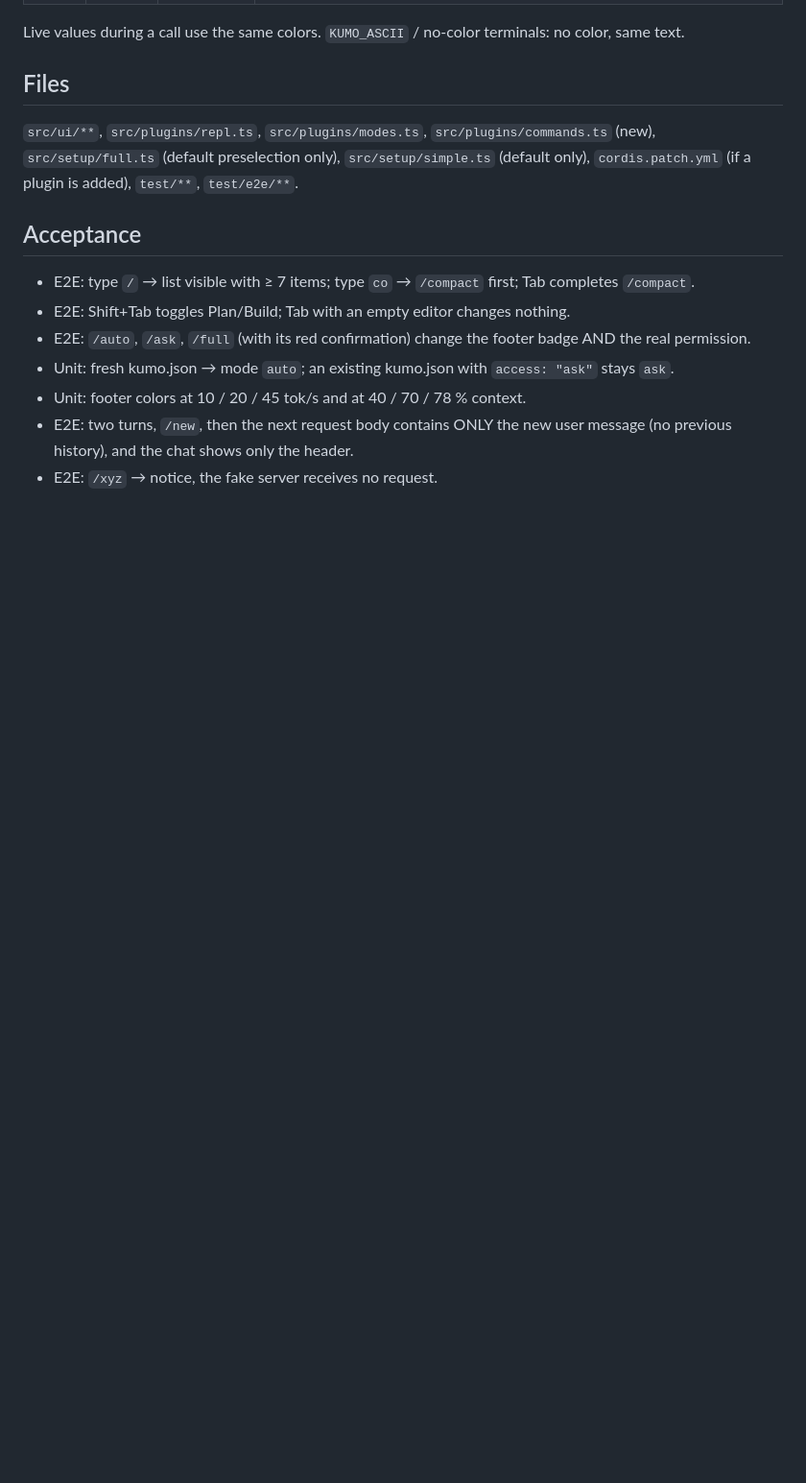
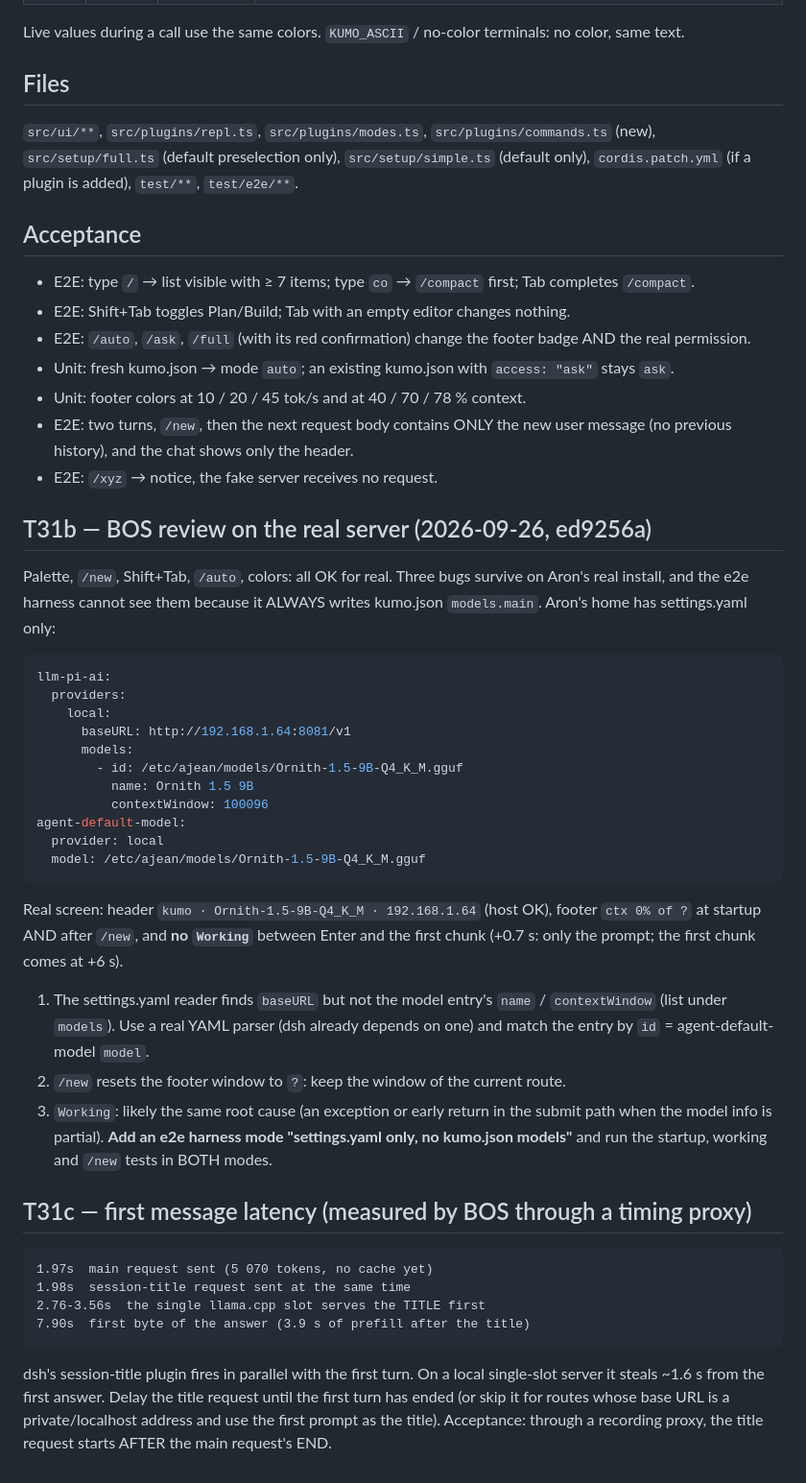
Before and after one commit to ziamana/bruine, a Markdown page: docs/tickets/T31.md, the part around the change. Shown at 96% size. Drawn GitHub-style; blank space fills up the shorter version.

Commit message:
docs: T31b settings-only install bugs, T31c title request steals the slot
Co-Authored-By: Claude Opus 5.5 <noreply@anthropic.com>

````diff
--- a/docs/tickets/T31.md
+++ b/docs/tickets/T31.md
@@ -63,3 +63,40 @@ Live values during a call use the same colors. `KUMO_ASCII` / no-color terminals
 - E2E: two turns, `/new`, then the next request body contains ONLY the new user message (no previous history), and
   the chat shows only the header.
 - E2E: `/xyz` → notice, the fake server receives no request.
+
+## T31b — BOS review on the real server (2026-09-26, ed9256a)
+Palette, `/new`, Shift+Tab, `/auto`, colors: all OK for real. Three bugs survive on Aron's real install, and the e2e
+harness cannot see them because it ALWAYS writes kumo.json `models.main`. Aron's home has settings.yaml only:
+```yaml
+llm-pi-ai:
+  providers:
+    local:
+      baseURL: http://192.168.1.64:8081/v1
+      models:
+        - id: /etc/ajean/models/Ornith-1.5-9B-Q4_K_M.gguf
+          name: Ornith 1.5 9B
+          contextWindow: 100096
+agent-default-model:
+  provider: local
+  model: /etc/ajean/models/Ornith-1.5-9B-Q4_K_M.gguf
+```
+Real screen: header `kumo · Ornith-1.5-9B-Q4_K_M · 192.168.1.64` (host OK), footer `ctx 0% of ?` at startup AND after
+`/new`, and **no `Working`** between Enter and the first chunk (+0.7 s: only the prompt; the first chunk comes at +6 s).
+1. The settings.yaml reader finds `baseURL` but not the model entry's `name` / `contextWindow` (list under `models`).
+   Use a real YAML parser (dsh already depends on one) and match the entry by `id` = agent-default-model `model`.
+2. `/new` resets the footer window to `?`: keep the window of the current route.
+3. `Working`: likely the same root cause (an exception or early return in the submit path when the model info is
+   partial). **Add an e2e harness mode "settings.yaml only, no kumo.json models"** and run the startup, working and
+   `/new` tests in BOTH modes.
+
+## T31c — first message latency (measured by BOS through a timing proxy)
+```
+1.97s  main request sent (5 070 tokens, no cache yet)
+1.98s  session-title request sent at the same time
+2.76-3.56s  the single llama.cpp slot serves the TITLE first
+7.90s  first byte of the answer (3.9 s of prefill after the title)
+```
+dsh's session-title plugin fires in parallel with the first turn. On a local single-slot server it steals ~1.6 s from
+the first answer. Delay the title request until the first turn has ended (or skip it for routes whose base URL is a
+private/localhost address and use the first prompt as the title). Acceptance: through a recording proxy, the title
+request starts AFTER the main request's END.
````
